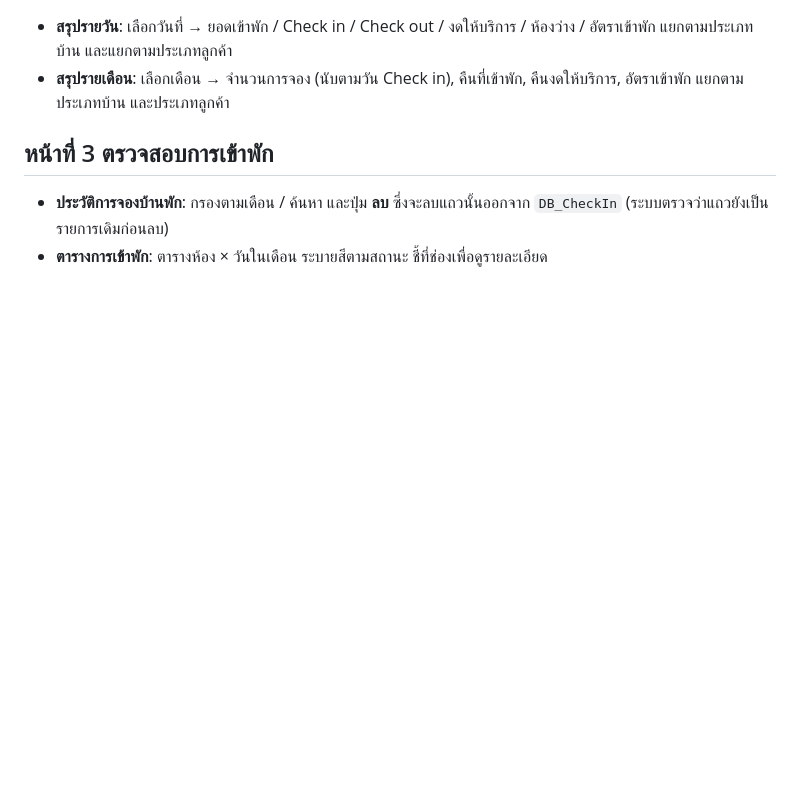
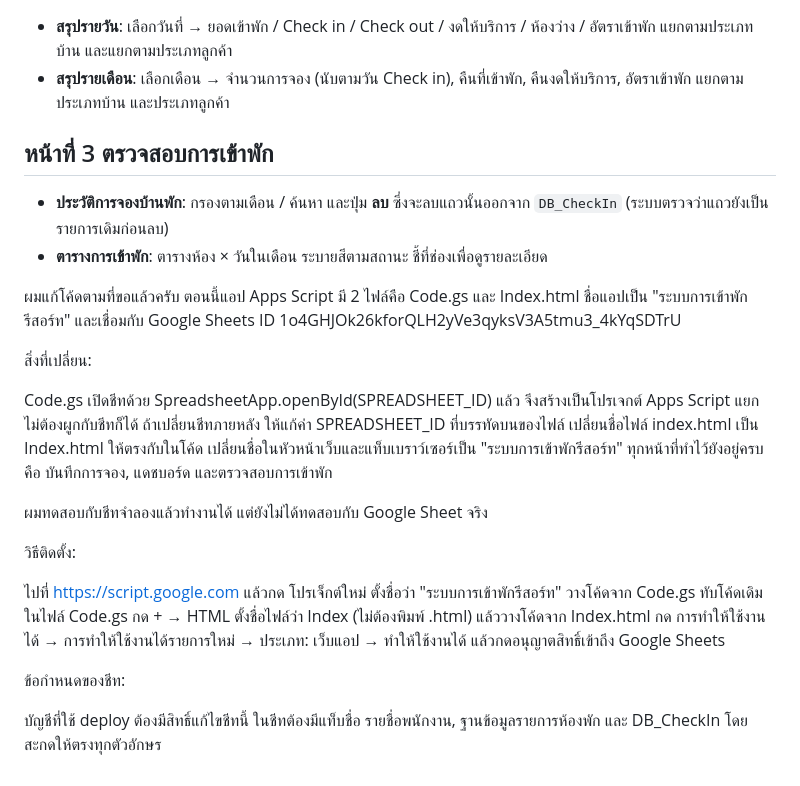
Before and after one commit to muthita66/Resort, a Markdown page: README.md, the part around the change. Drawn GitHub-style; blank space fills up the shorter version.

```diff
--- a/README.md
+++ b/README.md
@@ -40,3 +40,27 @@
 ## หน้าที่ 3 ตรวจสอบการเข้าพัก
 - **ประวัติการจองบ้านพัก**: กรองตามเดือน / ค้นหา และปุ่ม **ลบ** ซึ่งจะลบแถวนั้นออกจาก `DB_CheckIn` (ระบบตรวจว่าแถวยังเป็นรายการเดิมก่อนลบ)
 - **ตารางการเข้าพัก**: ตารางห้อง × วันในเดือน ระบายสีตามสถานะ ชี้ที่ช่องเพื่อดูรายละเอียด
+
+
+ผมแก้โค้ดตามที่ขอแล้วครับ ตอนนี้แอป Apps Script มี 2 ไฟล์คือ Code.gs และ Index.html ชื่อแอปเป็น "ระบบการเข้าพักรีสอร์ท" และเชื่อมกับ Google Sheets ID 1o4GHJOk26kforQLH2yVe3qyksV3A5tmu3_4kYqSDTrU
+
+สิ่งที่เปลี่ยน:
+
+Code.gs เปิดชีทด้วย SpreadsheetApp.openById(SPREADSHEET_ID) แล้ว จึงสร้างเป็นโปรเจกต์ Apps Script แยก ไม่ต้องผูกกับชีทก็ได้ ถ้าเปลี่ยนชีทภายหลัง ให้แก้ค่า SPREADSHEET_ID ที่บรรทัดบนของไฟล์
+เปลี่ยนชื่อไฟล์ index.html เป็น Index.html ให้ตรงกับในโค้ด
+เปลี่ยนชื่อในหัวหน้าเว็บและแท็บเบราว์เซอร์เป็น "ระบบการเข้าพักรีสอร์ท"
+ทุกหน้าที่ทำไว้ยังอยู่ครบ คือ บันทึกการจอง, แดชบอร์ด และตรวจสอบการเข้าพัก
+
+ผมทดสอบกับชีทจำลองแล้วทำงานได้ แต่ยังไม่ได้ทดสอบกับ Google Sheet จริง
+
+วิธีติดตั้ง:
+
+ไปที่ https://script.google.com แล้วกด โปรเจ็กต์ใหม่ ตั้งชื่อว่า "ระบบการเข้าพักรีสอร์ท"
+วางโค้ดจาก Code.gs ทับโค้ดเดิมในไฟล์ Code.gs
+กด + → HTML ตั้งชื่อไฟล์ว่า Index (ไม่ต้องพิมพ์ .html) แล้ววางโค้ดจาก Index.html
+กด การทำให้ใช้งานได้ → การทำให้ใช้งานได้รายการใหม่ → ประเภท: เว็บแอป → ทำให้ใช้งานได้ แล้วกดอนุญาตสิทธิ์เข้าถึง Google Sheets
+
+ข้อกำหนดของชีท:
+
+บัญชีที่ใช้ deploy ต้องมีสิทธิ์แก้ไขชีทนี้
+ในชีทต้องมีแท็บชื่อ รายชื่อพนักงาน, ฐานข้อมูลรายการห้องพัก และ DB_CheckIn โดยสะกดให้ตรงทุกตัวอักษร
```
